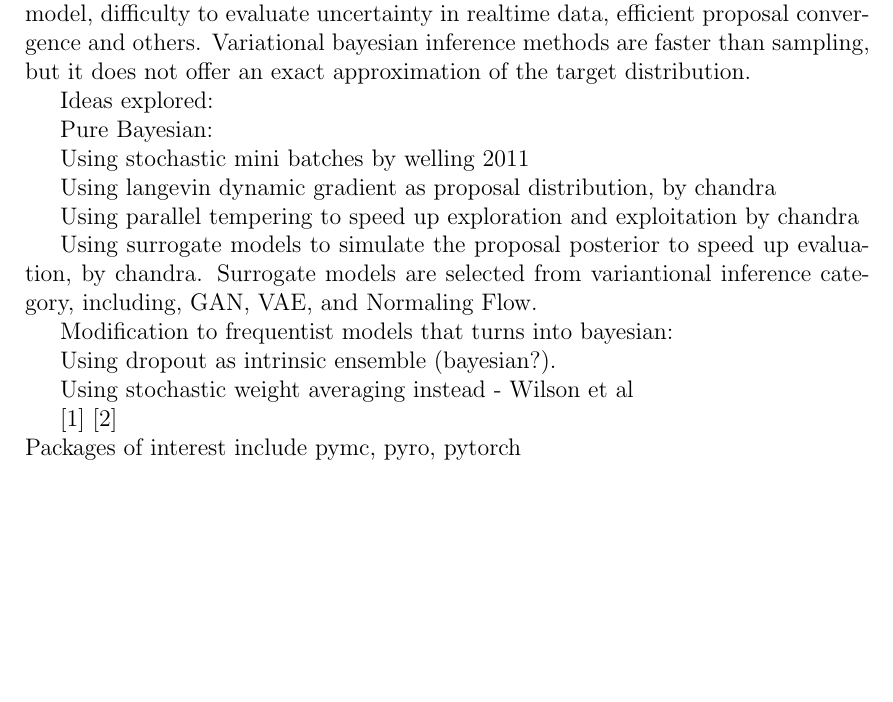
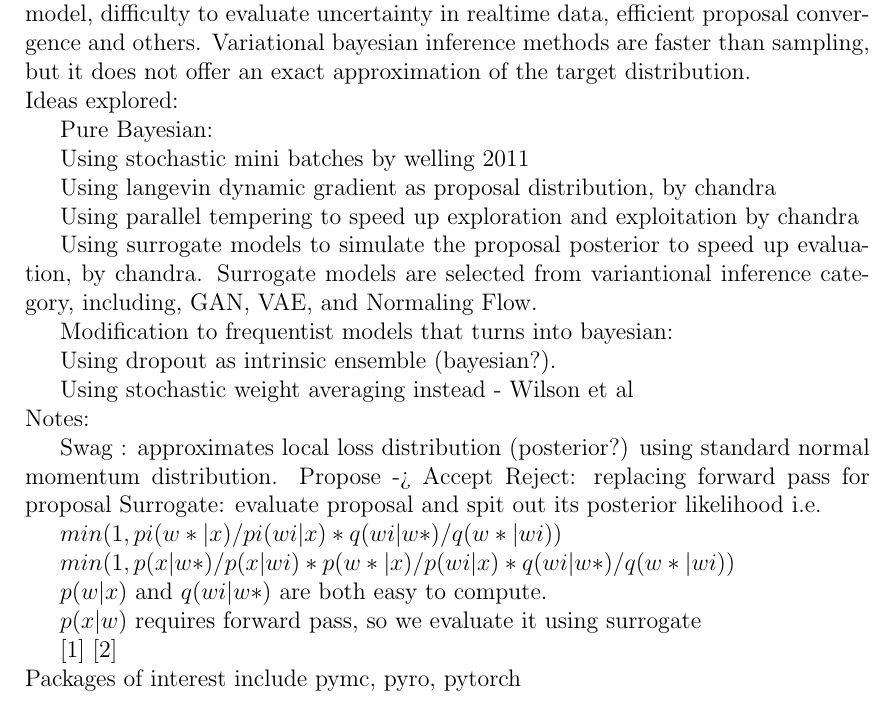
Before and after one commit to DARE-ML/GAN-proposaldistributionMCMC, a LaTeX thesis (thesis/thesis.tex): part of page 11 of 19, cut so that both start at the same text, the shorter picture padded with empty space. Compiled offline with pdfLaTeX; a LaTeX package or settings file that is missing is left out.

Commit message:
notes on surrogate

```diff
--- a/thesis/thesis.tex
+++ b/thesis/thesis.tex
@@ -239,7 +239,7 @@ In the past decade there has being some progression in the field of bayesian dee
 
 %% other challenges to be include via further paper reading
 
-Ideas explored:
+\noindent Ideas explored:
 
 Pure Bayesian:
 
@@ -257,6 +257,23 @@ Modification to frequentist models that turns into bayesian:
 Using dropout as intrinsic ensemble (bayesian?).
 
 Using stochastic weight averaging instead - Wilson et al
+
+
+
+\noindent Notes:
+
+Swag : approximates local loss distribution (posterior?) using standard normal momentum distribution.
+Propose -> Accept Reject: replacing forward pass for proposal
+Surrogate: evaluate proposal and spit out its posterior likelihood
+    i.e.
+
+    $min(1, pi(w*|x)/pi(wi|x) *  q(wi|w*)/q(w*|wi) )$
+
+    $min(1, p(x|w*)/p(x|wi) * p(w*|x)/p(wi|x) *  q(wi|w*)/q(w*|wi) )$
+
+    $p(w|x)$ and $q(wi|w*)$ are both easy to compute.
+
+    $p(x|w)$ requires forward pass, so we evaluate it using surrogate
 
 
 \cite{LDPTBNN}
```
Also changed, not shown: reading/Surrogate_Chandra1811.08687.pdf (added), thesis/thesis.pdf.
